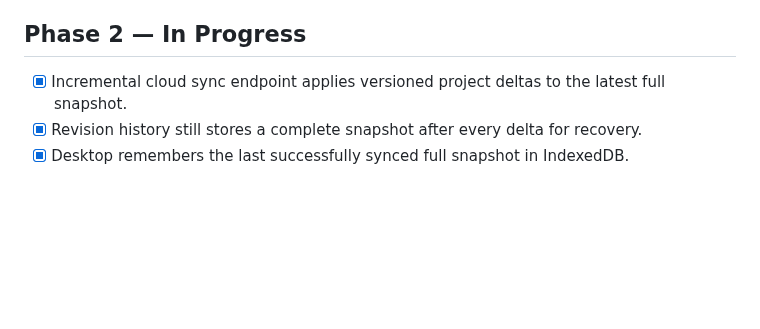
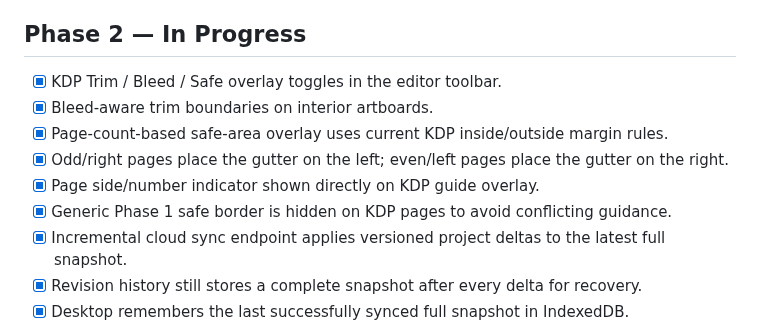
Before and after one commit to XaqibRoXx/Zaix-kdp-software, a Markdown page: docs/STATUS.md, the part around the change. Rendered like a GitHub page; blank space fills up the shorter version.

Commit message:
Track KDP trim bleed and safe margin overlays

```diff
--- a/docs/STATUS.md
+++ b/docs/STATUS.md
@@ -180,6 +180,12 @@ Last updated: 2026-09-30
 - [x] First Windows installer/test artifact verified: `zaxis-kdp-windows` GitHub Actions artifact generated successfully.
 
 ## Phase 2 — In Progress
+- [x] KDP Trim / Bleed / Safe overlay toggles in the editor toolbar.
+- [x] Bleed-aware trim boundaries on interior artboards.
+- [x] Page-count-based safe-area overlay uses current KDP inside/outside margin rules.
+- [x] Odd/right pages place the gutter on the left; even/left pages place the gutter on the right.
+- [x] Page side/number indicator shown directly on KDP guide overlay.
+- [x] Generic Phase 1 safe border is hidden on KDP pages to avoid conflicting guidance.
 - [x] Incremental cloud sync endpoint applies versioned project deltas to the latest full snapshot.
 - [x] Revision history still stores a complete snapshot after every delta for recovery.
 - [x] Desktop remembers the last successfully synced full snapshot in IndexedDB.
```
